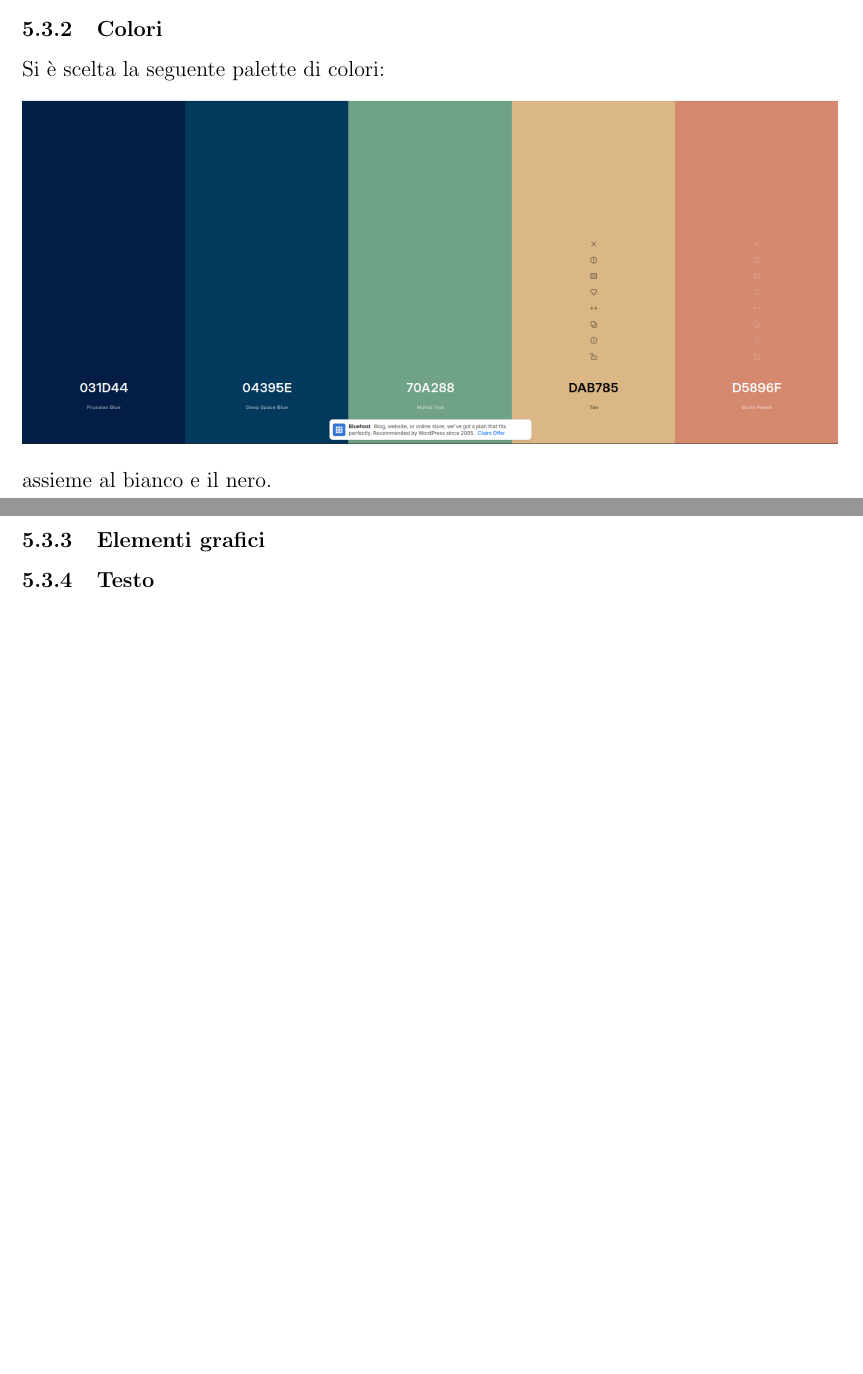
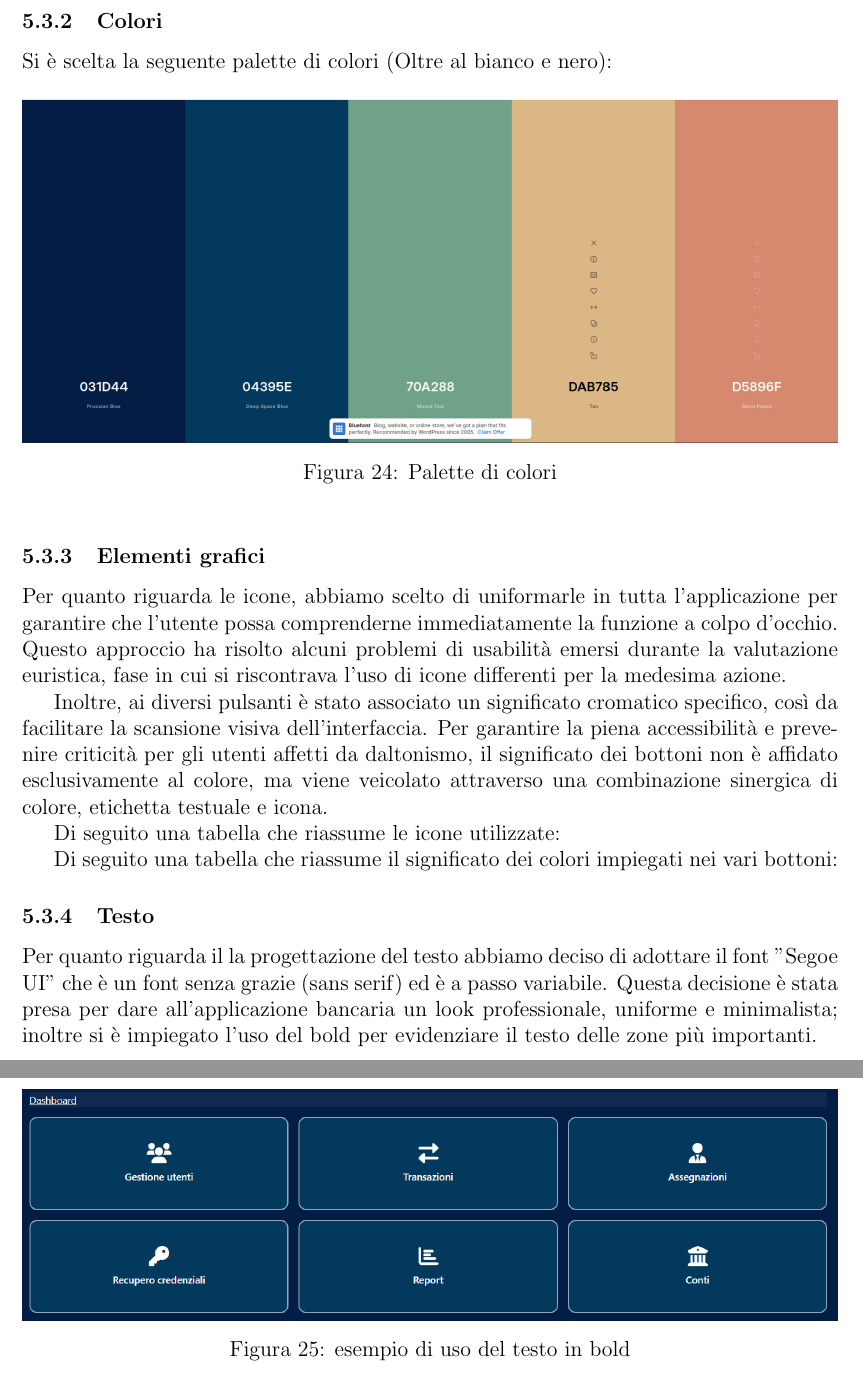
Before and after one commit to SinghSahiljit44/Progetto_Interazione_Persona_Calcolatore, a LaTeX document (Interazione_Persona_Calcolatore/main.tex, which reads Interazione_Persona_Calcolatore/4-Riprogettazione.tex): two parts of pages 111 and 112 of 117 before the commit and two parts of pages 113 and 114 of 120 after it, joined at a grey line, cut so that both start at the same text, the shorter picture padded with empty space. Compiled offline with pdfLaTeX.

Commit message:
Quasi finita la subsection progettazione fisica

```diff
--- a/Interazione_Persona_Calcolatore/4-Riprogettazione.tex
+++ b/Interazione_Persona_Calcolatore/4-Riprogettazione.tex
@@ -311,9 +321,25 @@
 \subsubsection{Colori}
-Si è scelta la seguente palette di colori:
-\begin{center}
+Si è scelta la seguente palette di colori (Oltre al bianco e nero):
+\begin{figure}[htbp]
+	\centering
 	\includegraphics[width=1\textwidth]{palette}
-\end{center}
-assieme al bianco e il nero.
+	\caption{Palette di colori}
+	\label{fig:palette}
+\end{figure}
+
 \subsubsection{Elementi grafici}
+Per quanto riguarda le icone, abbiamo scelto di uniformarle in tutta l'applicazione per garantire che l'utente possa comprenderne immediatamente la funzione a colpo d'occhio. Questo approccio ha risolto alcuni problemi di usabilità emersi durante la valutazione euristica, fase in cui si riscontrava l'uso di icone differenti per la medesima azione.
+
+Inoltre, ai diversi pulsanti è stato associato un significato cromatico specifico, così da facilitare la scansione visiva dell'interfaccia. Per garantire la piena accessibilità e prevenire criticità per gli utenti affetti da daltonismo, il significato dei bottoni non è affidato esclusivamente al colore, ma viene veicolato attraverso una combinazione sinergica di colore, etichetta testuale e icona.
+
+Di seguito una tabella che riassume le icone utilizzate:
+
+Di seguito una tabella che riassume il significato dei colori impiegati nei vari bottoni:
+
 \subsubsection{Testo}
+Per quanto riguarda il la progettazione del testo abbiamo deciso di adottare il font "Segoe UI" che è un font senza grazie (sans serif) ed è a passo variabile. Questa decisione è stata presa per dare all'applicazione bancaria un look professionale, uniforme e minimalista; inoltre si è impiegato l'uso del bold per evidenziare il testo delle zone più importanti.
 
+\begin{figure}[htbp]
+	\centering
+	\includegraphics[width=1\textwidth]{esempio_bold_admin}
+	\caption{esempio di uso del testo in bold}
```
Also changed, not shown: Interazione_Persona_Calcolatore/figures/esempio_bold_admin.png (added), Interazione_Persona_Calcolatore/figures/griglia_gerarchica.png (added), Interazione_Persona_Calcolatore/4-Riprogettazione.tex (18 more changed lines).
